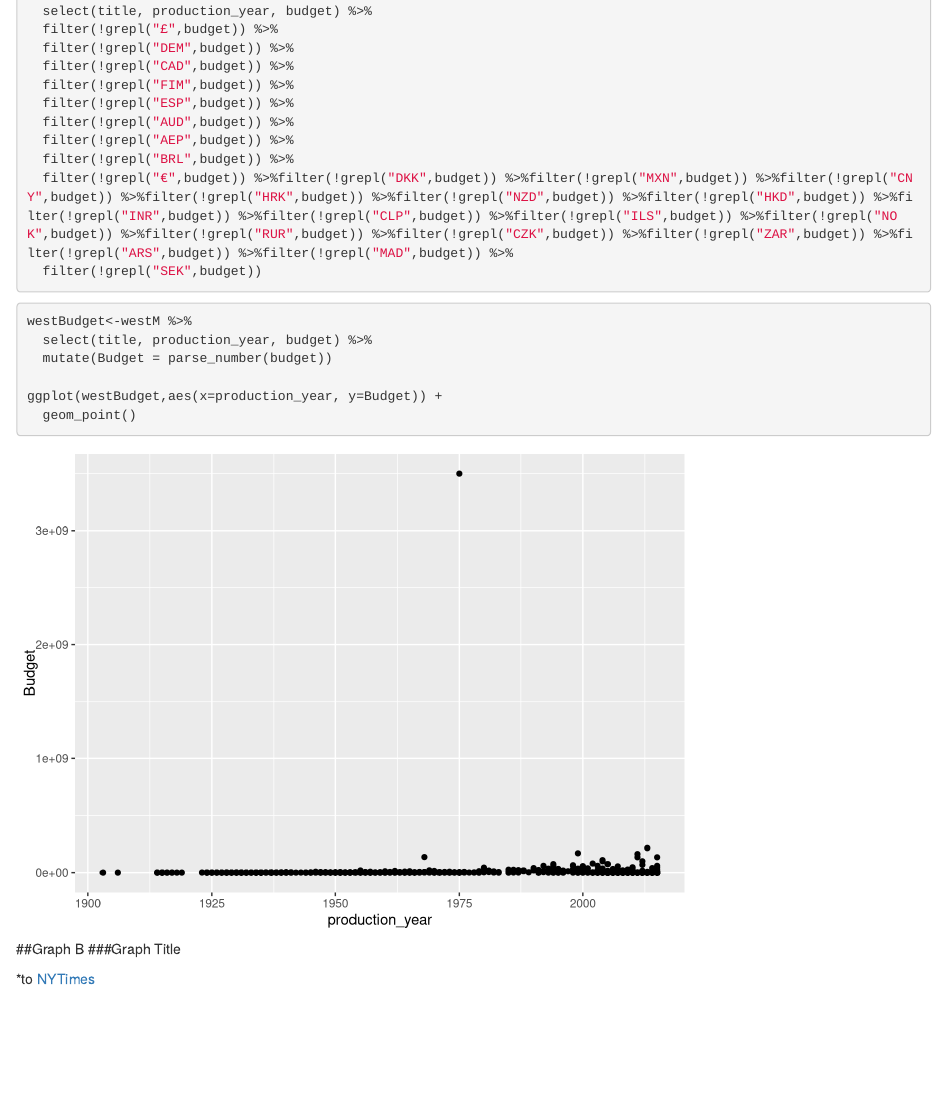
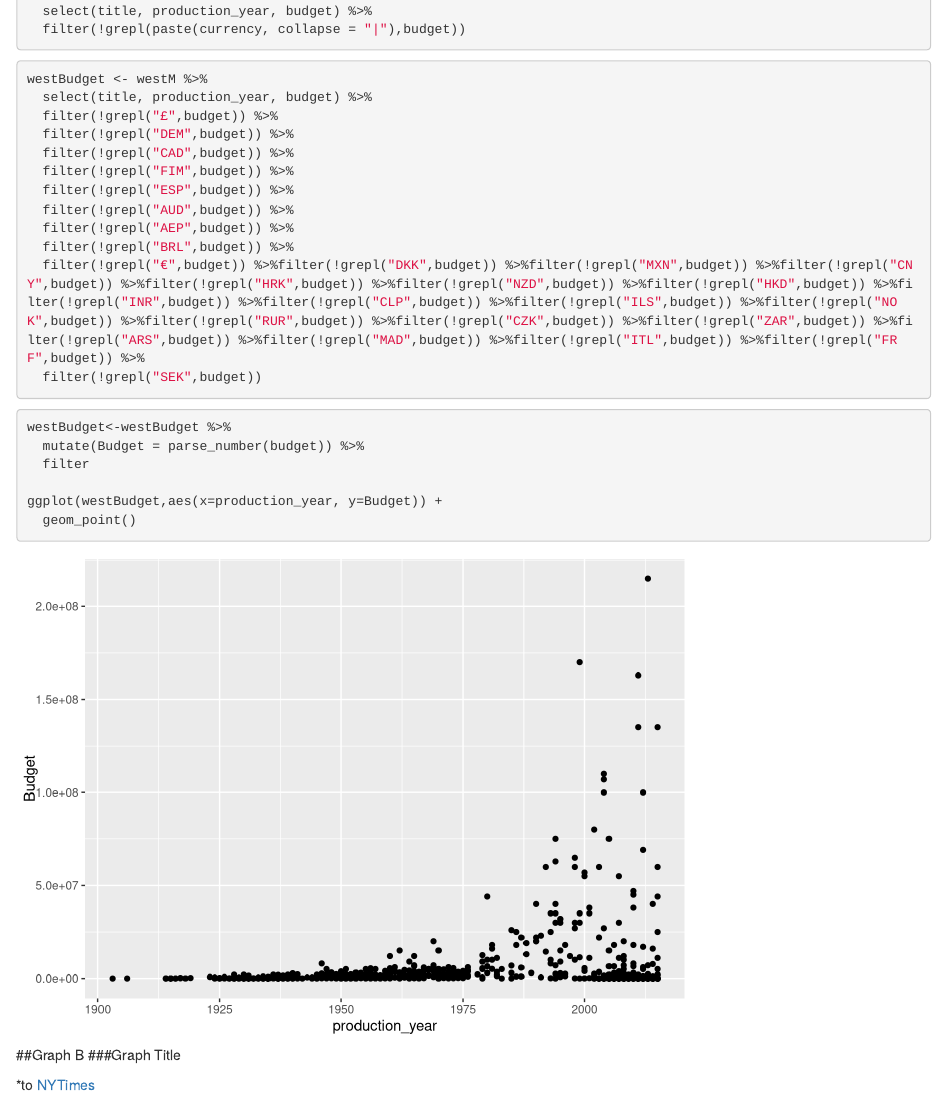
Before and after one commit to yejhwang/mp3_IMDB, an R Markdown document (MP3_Westerns.Rmd): the page in a window 1100 px wide, from 2200 px down. Rendered offline with R 4.5, knitr and Pandoc, with nearby package versions; some code elsewhere in the file could not run offline.

Commit message:
use list with grepl

````diff
--- a/MP3_Westerns.Rmd
+++ b/MP3_Westerns.Rmd
@@ -86,3 +90,5 @@ westBudget <- westM %>%
+  select(title, production_year, budget) %>%
+  filter(!grepl(paste(currency, collapse = "|"),budget))
 ```
 ```{r}
 westBudget <- westM %>%
@@ -95,13 +101,13 @@ westBudget <- westM %>%
   filter(!grepl("AUD",budget)) %>%
   filter(!grepl("AEP",budget)) %>%
   filter(!grepl("BRL",budget)) %>%
-  filter(!grepl("€",budget)) %>%filter(!grepl("DKK",budget)) %>%filter(!grepl("MXN",budget)) %>%filter(!grepl("CNY",budget)) %>%filter(!grepl("HRK",budget)) %>%filter(!grepl("NZD",budget)) %>%filter(!grepl("HKD",budget)) %>%filter(!grepl("INR",budget)) %>%filter(!grepl("CLP",budget)) %>%filter(!grepl("ILS",budget)) %>%filter(!grepl("NOK",budget)) %>%filter(!grepl("RUR",budget)) %>%filter(!grepl("CZK",budget)) %>%filter(!grepl("ZAR",budget)) %>%filter(!grepl("ARS",budget)) %>%filter(!grepl("MAD",budget)) %>%
+  filter(!grepl("€",budget)) %>%filter(!grepl("DKK",budget)) %>%filter(!grepl("MXN",budget)) %>%filter(!grepl("CNY",budget)) %>%filter(!grepl("HRK",budget)) %>%filter(!grepl("NZD",budget)) %>%filter(!grepl("HKD",budget)) %>%filter(!grepl("INR",budget)) %>%filter(!grepl("CLP",budget)) %>%filter(!grepl("ILS",budget)) %>%filter(!grepl("NOK",budget)) %>%filter(!grepl("RUR",budget)) %>%filter(!grepl("CZK",budget)) %>%filter(!grepl("ZAR",budget)) %>%filter(!grepl("ARS",budget)) %>%filter(!grepl("MAD",budget)) %>%filter(!grepl("ITL",budget)) %>%filter(!grepl("FRF",budget)) %>%
   filter(!grepl("SEK",budget))
 ```
 ```{r}
-westBudget<-westM %>%
-  select(title, production_year, budget) %>%
-  mutate(Budget = parse_number(budget))
+westBudget<-westBudget %>%
+  mutate(Budget = parse_number(budget)) %>%
+  filter
 
 ggplot(westBudget,aes(x=production_year, y=Budget)) +
   geom_point()
````
Also changed, not shown: MP3_Westerns.Rmd (6 more changed lines).
